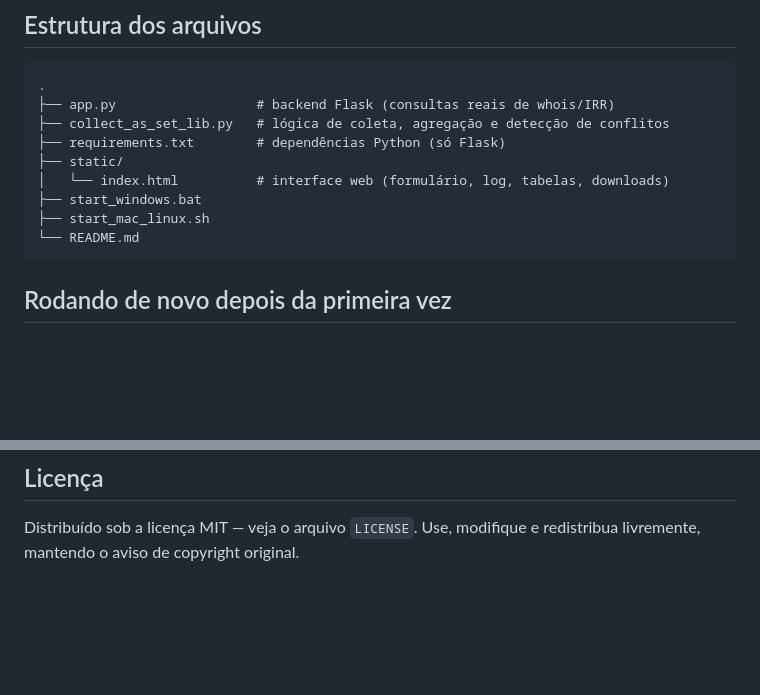
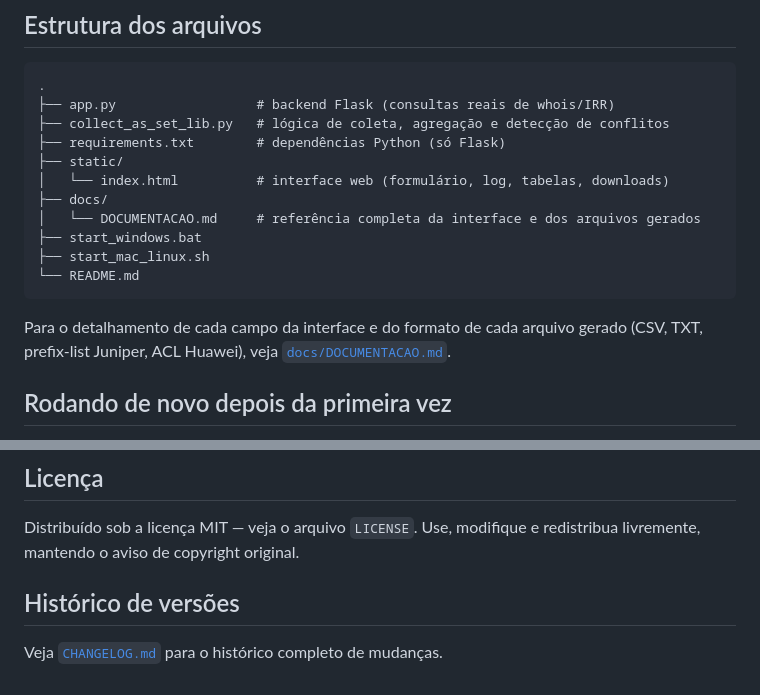
Before and after one commit to crs-br/as-set-prefixos-web, a Markdown page: as-set-prefixos-web/README.md, 2 parts joined by grey strips. GitHub-like rendering; blank space fills up the shorter version.

````diff
--- a/as-set-prefixos-web/README.md
+++ b/as-set-prefixos-web/README.md
@@ -88,10 +88,16 @@ Depois acesse `http://127.0.0.1:5000` no navegador.
 ├── requirements.txt        # dependências Python (só Flask)
 ├── static/
 │   └── index.html          # interface web (formulário, log, tabelas, downloads)
+├── docs/
+│   └── DOCUMENTACAO.md     # referência completa da interface e dos arquivos gerados
 ├── start_windows.bat
 ├── start_mac_linux.sh
 └── README.md
 ```
+
+Para o detalhamento de cada campo da interface e do formato de cada arquivo
+gerado (CSV, TXT, prefix-list Juniper, ACL Huawei), veja
+[`docs/DOCUMENTACAO.md`](docs/DOCUMENTACAO.md).
 
 ## Rodando de novo depois da primeira vez
 
@@ -124,3 +130,7 @@ já existe e só reinstala dependências se necessário.
 
 Distribuído sob a licença MIT — veja o arquivo `LICENSE`. Use, modifique e
 redistribua livremente, mantendo o aviso de copyright original.
+
+## Histórico de versões
+
+Veja [`CHANGELOG.md`](CHANGELOG.md) para o histórico completo de mudanças.
````
Also changed, not shown: as-set-prefixos-web/CHANGELOG.md (+13 -0 lines), as-set-prefixos-web/docs/DOCUMENTACAO.md (+9 -9 lines).
